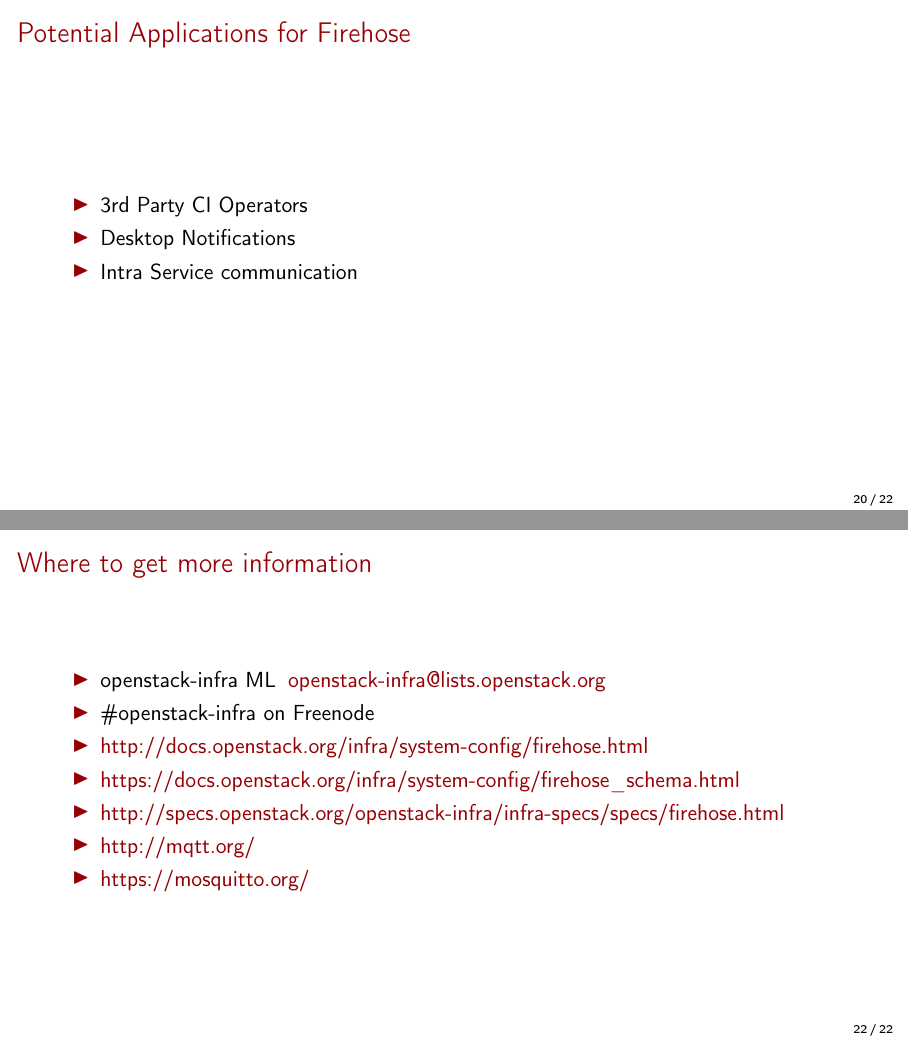
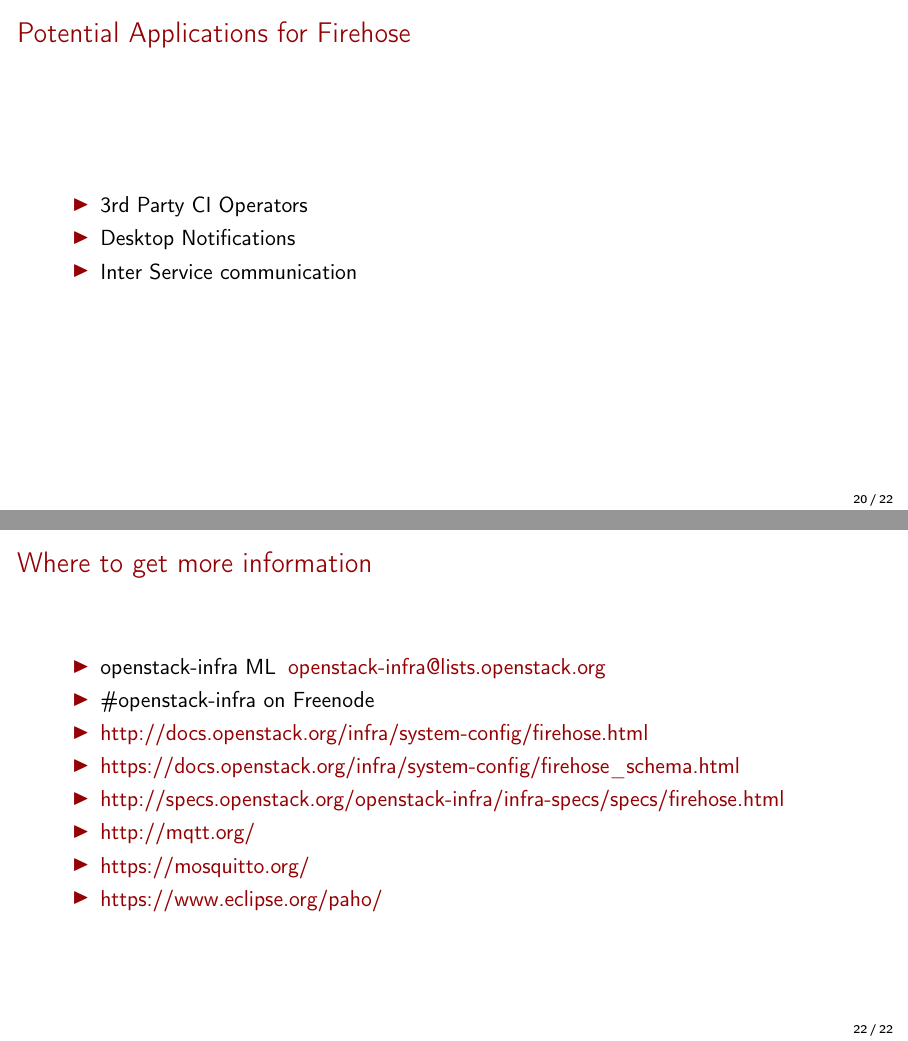
Before and after one commit to mtreinish/firehose, LaTeX slides (firehose.tex): pages 21 and 23 of 23, joined at a grey line. Compiled offline with pdfLaTeX.

Commit message:
Other small tweaks

```diff
--- a/firehose.tex
+++ b/firehose.tex
@@ -286,7 +286,7 @@ mosquitto-clients package on many distros):
     \begin{itemize}
         \item 3rd Party CI Operators
         \item Desktop Notifications
-        \item Intra Service communication
+        \item Inter Service communication
     \end{itemize}
 \end{frame}
 
@@ -313,11 +313,12 @@ mosquitto-clients package on many distros):
     \begin{itemize}
         \item openstack-infra ML\: \href{mailto:openstack-infra@lists.openstack.org}{openstack-infra@lists.openstack.org}
         \item \#openstack-infra on Freenode
-	\item \href{http://docs.openstack.org/infra/system-config/firehose.html}{http://docs.openstack.org/infra/system-config/firehose.html}
-    \item \href{https://docs.openstack.org/infra/system-config/firehose_schema.html}{https://docs.openstack.org/infra/system-config/firehose\_schema.html}
-	\item \href{http://specs.openstack.org/openstack-infra/infra-specs/specs/firehose.html}{http://specs.openstack.org/openstack-infra/infra-specs/specs/firehose.html}
-	\item \href{http://mqtt.org/}{http://mqtt.org/}
-	\item \href{https://mosquitto.org/}{https://mosquitto.org/}
+	    \item \href{http://docs.openstack.org/infra/system-config/firehose.html}{http://docs.openstack.org/infra/system-config/firehose.html}
+        \item \href{https://docs.openstack.org/infra/system-config/firehose_schema.html}{https://docs.openstack.org/infra/system-config/firehose\_schema.html}
+	    \item \href{http://specs.openstack.org/openstack-infra/infra-specs/specs/firehose.html}{http://specs.openstack.org/openstack-infra/infra-specs/specs/firehose.html}
+	    \item \href{http://mqtt.org/}{http://mqtt.org/}
+	    \item \href{https://mosquitto.org/}{https://mosquitto.org/}
+        \item \href{https://www.eclipse.org/paho/}{https://www.eclipse.org/paho/}
     \end{itemize}
 \end{frame}
 
```
Also changed, not shown: firehose.pdf.
